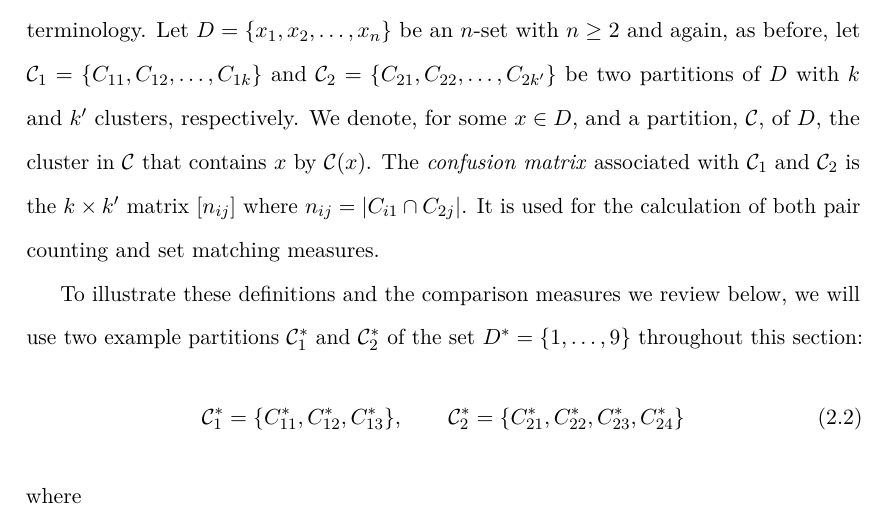
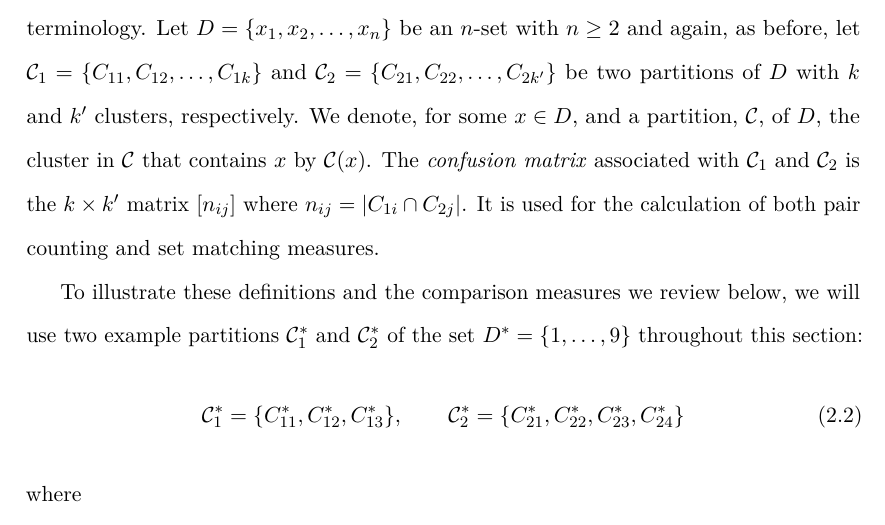
Before and after one commit to georgek/thesis, a LaTeX thesis (thesis.tex, which reads background.tex): part of page 29 of 191, cut so that both start at the same text. Compiled offline with pdfLaTeX.

Commit message:
Correct typo in confusion matrix definition

```diff
--- a/background.tex
+++ b/background.tex
@@ -651,7 +651,7 @@ $\clus_2 = \{C_{21},C_{22},\dotsc,C_{2k'}\}$ be two partitions of $\dset$ with
 $k$ and $k'$ clusters, respectively.  We denote, for some $x \in \dset$, and a
 partition, $\clus$, of $\dset$, the cluster in $\clus$ that contains $x$ by
 $\clus(x)$.  The \textit{confusion matrix} associated with $\clus_1$ and
-$\clus_2$ is the $k \times k'$ matrix $[n_{ij}]$ where $n_{ij} = |C_{i1} \cap
+$\clus_2$ is the $k \times k'$ matrix $[n_{ij}]$ where $n_{ij} = |C_{1i} \cap
 C_{2j}|$.  It is used for the calculation of both pair counting and set
 matching measures.
 
```
